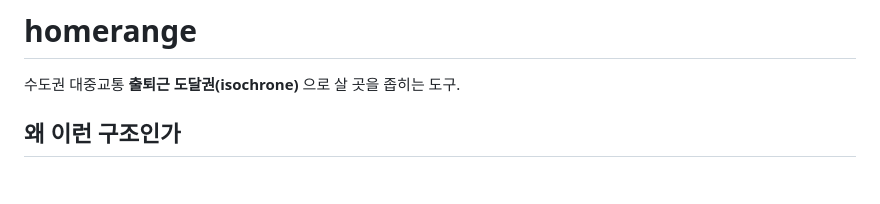
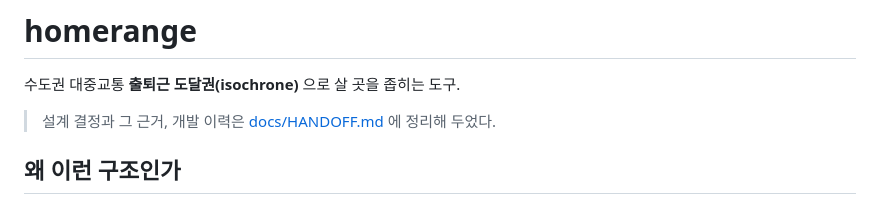
Before and after one commit to klaus9267/chulsegwon, a Markdown page: README.md, the part around the change. GitHub-like rendering; blank space fills up the shorter version.

```diff
--- a/README.md
+++ b/README.md
@@ -1,6 +1,8 @@
 # homerange
 
 수도권 대중교통 **출퇴근 도달권(isochrone)** 으로 살 곳을 좁히는 도구.
+
+> 설계 결정과 그 근거, 개발 이력은 [docs/HANDOFF.md](docs/HANDOFF.md) 에 정리해 두었다.
 
 ## 왜 이런 구조인가
 
```
Also changed, not shown: docs/HANDOFF.md (added, +383 -0 lines).
